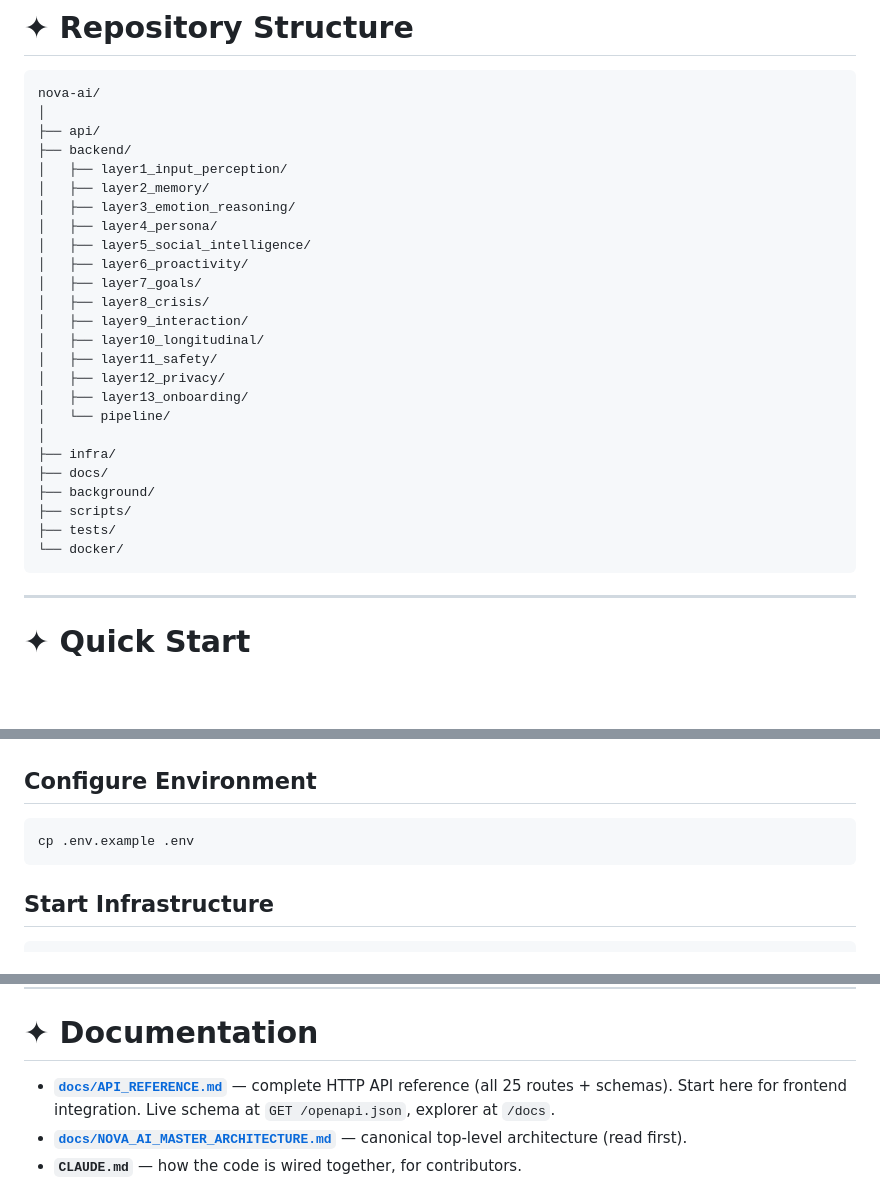
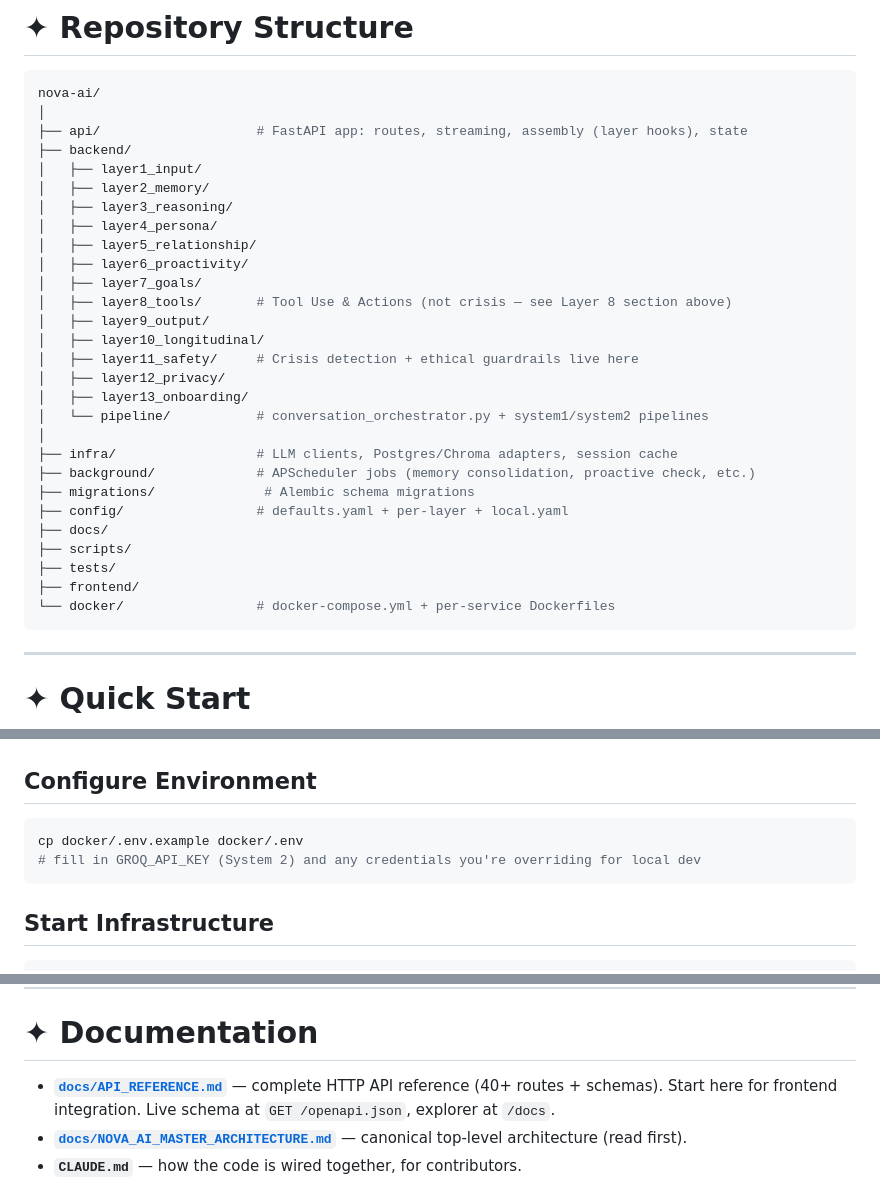
Before and after one commit to varunaditya27/nova-ai, a Markdown page: README.md, 3 parts joined by grey strips. GitHub-like rendering; blank space fills up the shorter version.

Commit message:
docs: update implementation status and refine project structure in README and CLAUDE.md

````diff
--- a/README.md
+++ b/README.md
@@ -487,29 +487,32 @@ Nova is moving toward:
 ```bash
 nova-ai/
 │
-├── api/
+├── api/                    # FastAPI app: routes, streaming, assembly (layer hooks), state
 ├── backend/
-│   ├── layer1_input_perception/
+│   ├── layer1_input/
 │   ├── layer2_memory/
-│   ├── layer3_emotion_reasoning/
+│   ├── layer3_reasoning/
 │   ├── layer4_persona/
-│   ├── layer5_social_intelligence/
+│   ├── layer5_relationship/
 │   ├── layer6_proactivity/
 │   ├── layer7_goals/
-│   ├── layer8_crisis/
-│   ├── layer9_interaction/
+│   ├── layer8_tools/       # Tool Use & Actions (not crisis — see Layer 8 section above)
+│   ├── layer9_output/
 │   ├── layer10_longitudinal/
-│   ├── layer11_safety/
+│   ├── layer11_safety/     # Crisis detection + ethical guardrails live here
 │   ├── layer12_privacy/
 │   ├── layer13_onboarding/
-│   └── pipeline/
+│   └── pipeline/           # conversation_orchestrator.py + system1/system2 pipelines
 │
-├── infra/
+├── infra/                  # LLM clients, Postgres/Chroma adapters, session cache
+├── background/             # APScheduler jobs (memory consolidation, proactive check, etc.)
+├── migrations/              # Alembic schema migrations
+├── config/                 # defaults.yaml + per-layer + local.yaml
 ├── docs/
-├── background/
 ├── scripts/
 ├── tests/
-└── docker/
+├── frontend/
+└── docker/                 # docker-compose.yml + per-service Dockerfiles
 ```
 
 ---
@@ -526,7 +529,8 @@ cd nova-ai
 ## Configure Environment
 
 ```bash
-cp .env.example .env
+cp docker/.env.example docker/.env
+# fill in GROQ_API_KEY (System 2) and any credentials you're overriding for local dev
 ```
 
 ## Start Infrastructure
@@ -551,7 +555,7 @@ pytest
 
 # ✦ Documentation
 
-- **[`docs/API_REFERENCE.md`](docs/API_REFERENCE.md)** — complete HTTP API reference (all 25 routes +
+- **[`docs/API_REFERENCE.md`](docs/API_REFERENCE.md)** — complete HTTP API reference (40+ routes +
   schemas). Start here for frontend integration. Live schema at `GET /openapi.json`, explorer at `/docs`.
 - **[`docs/NOVA_AI_MASTER_ARCHITECTURE.md`](docs/NOVA_AI_MASTER_ARCHITECTURE.md)** — canonical top-level
   architecture (read first).
````
Also changed, not shown: other parts of README.md (+2 -2 lines), CLAUDE.md (+20 -8 lines).
